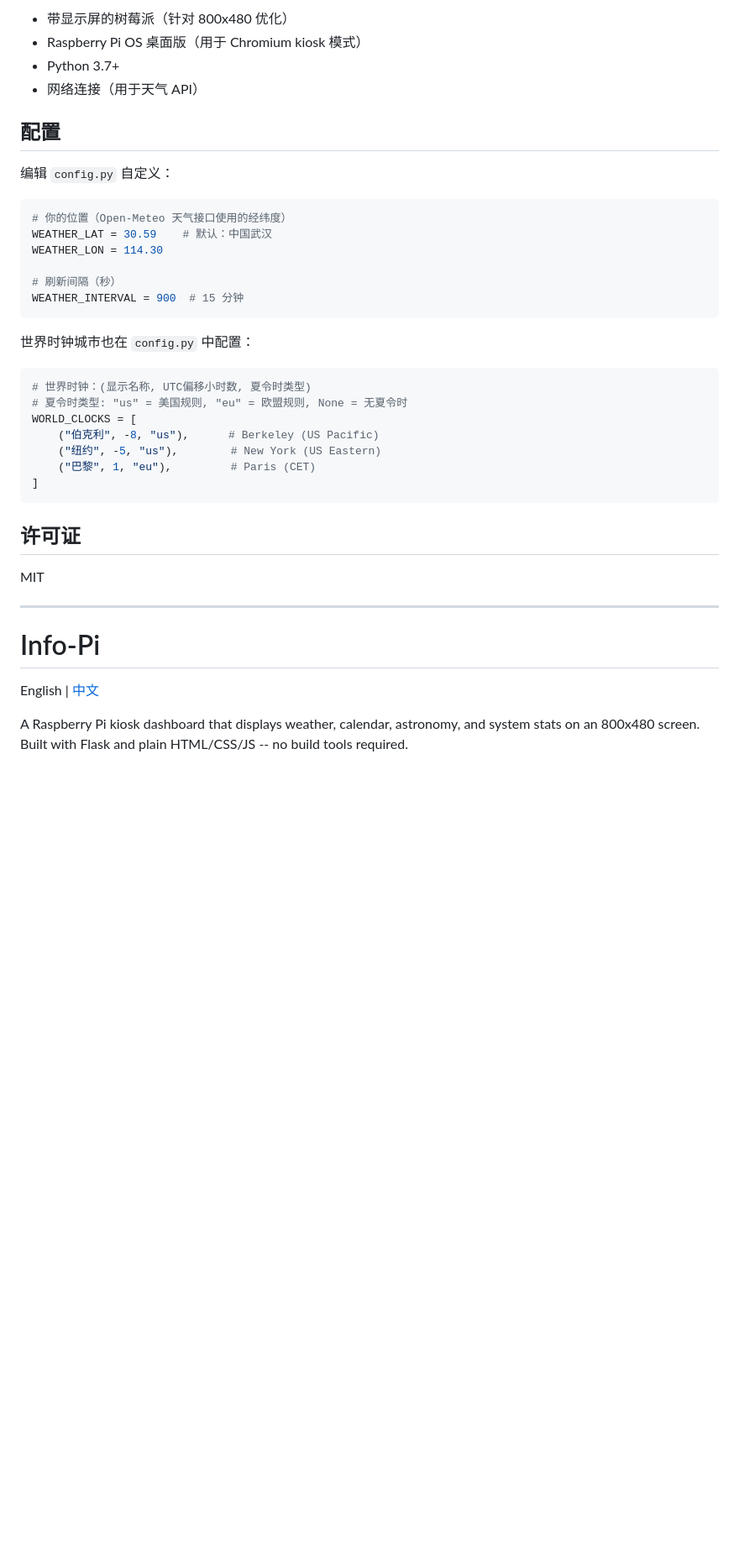
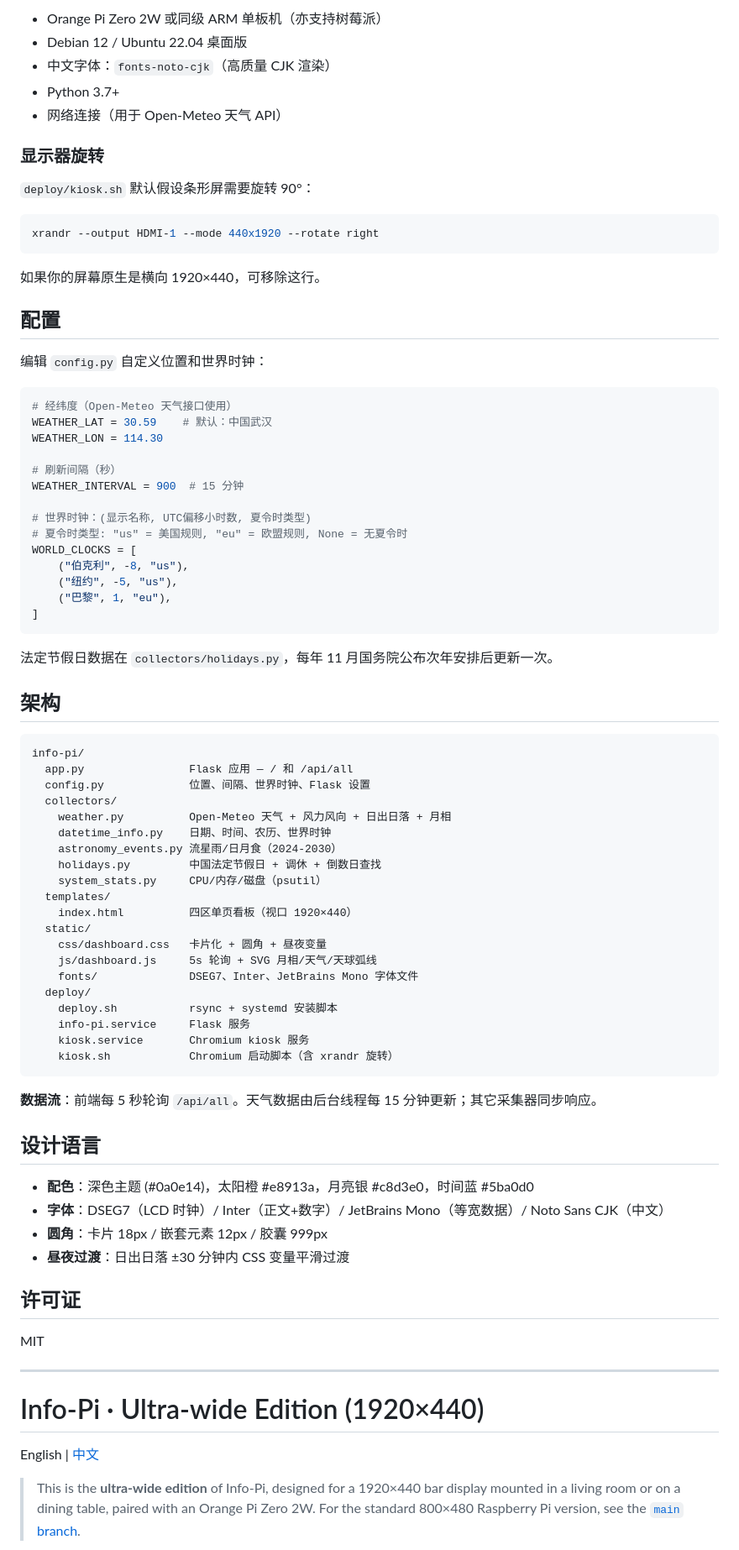
Before and after one commit to lxidea/info-pi, a Markdown page: README.md, the part around one of its changes. Shown at 84% size. Rendered like a GitHub page; blank space fills up the shorter version.

````diff
--- a/README.md
+++ b/README.md
@@ -50,33 +72,76 @@ bash deploy/deploy.sh pi@<树莓派IP>
 
-- 带显示屏的树莓派（针对 800x480 优化）
-- Raspberry Pi OS 桌面版（用于 Chromium kiosk 模式）
+- Orange Pi Zero 2W 或同级 ARM 单板机（亦支持树莓派）
+- Debian 12 / Ubuntu 22.04 桌面版
+- 中文字体：`fonts-noto-cjk`（高质量 CJK 渲染）
 - Python 3.7+
-- 网络连接（用于天气 API）
+- 网络连接（用于 Open-Meteo 天气 API）
+
+### 显示器旋转
+
+`deploy/kiosk.sh` 默认假设条形屏需要旋转 90°：
+
+```bash
+xrandr --output HDMI-1 --mode 440x1920 --rotate right
+```
+
+如果你的屏幕原生是横向 1920×440，可移除这行。
 
 ## 配置
 
-编辑 `config.py` 自定义：
+编辑 `config.py` 自定义位置和世界时钟：
 
 ```python
-# 你的位置（Open-Meteo 天气接口使用的经纬度）
+# 经纬度（Open-Meteo 天气接口使用）
 WEATHER_LAT = 30.59    # 默认：中国武汉
 WEATHER_LON = 114.30
 
 # 刷新间隔（秒）
 WEATHER_INTERVAL = 900  # 15 分钟
-```
 
-世界时钟城市也在 `config.py` 中配置：
-
-```python
 # 世界时钟：(显示名称, UTC偏移小时数, 夏令时类型)
 # 夏令时类型: "us" = 美国规则, "eu" = 欧盟规则, None = 无夏令时
 WORLD_CLOCKS = [
-    ("伯克利", -8, "us"),      # Berkeley (US Pacific)
-    ("纽约", -5, "us"),        # New York (US Eastern)
-    ("巴黎", 1, "eu"),         # Paris (CET)
+    ("伯克利", -8, "us"),
+    ("纽约", -5, "us"),
+    ("巴黎", 1, "eu"),
 ]
 ```
+
+法定节假日数据在 `collectors/holidays.py`，每年 11 月国务院公布次年安排后更新一次。
+
+## 架构
+
+```
+info-pi/
+  app.py                Flask 应用 — / 和 /api/all
+  config.py             位置、间隔、世界时钟、Flask 设置
+  collectors/
+    weather.py          Open-Meteo 天气 + 风力风向 + 日出日落 + 月相
+    datetime_info.py    日期、时间、农历、世界时钟
+    astronomy_events.py 流星雨/日月食（2024-2030）
+    holidays.py         中国法定节假日 + 调休 + 倒数日查找
+    system_stats.py     CPU/内存/磁盘（psutil）
+  templates/
+    index.html          四区单页看板（视口 1920×440）
+  static/
+    css/dashboard.css   卡片化 + 圆角 + 昼夜变量
+    js/dashboard.js     5s 轮询 + SVG 月相/天气/天球弧线
+    fonts/              DSEG7、Inter、JetBrains Mono 字体文件
+  deploy/
+    deploy.sh           rsync + systemd 安装脚本
+    info-pi.service     Flask 服务
+    kiosk.service       Chromium kiosk 服务
+    kiosk.sh            Chromium 启动脚本（含 xrandr 旋转）
+```
+
+**数据流**：前端每 5 秒轮询 `/api/all`。天气数据由后台线程每 15 分钟更新；其它采集器同步响应。
+
+## 设计语言
+
+- **配色**：深色主题 (#0a0e14)，太阳橙 #e8913a，月亮银 #c8d3e0，时间蓝 #5ba0d0
+- **字体**：DSEG7（LCD 时钟）/ Inter（正文+数字）/ JetBrains Mono（等宽数据）/ Noto Sans CJK（中文）
+- **圆角**：卡片 18px / 嵌套元素 12px / 胶囊 999px
+- **昼夜过渡**：日出日落 ±30 分钟内 CSS 变量平滑过渡
 
 ## 许可证
 
@@ -86,5 +151,5 @@ MIT
 
 <a id="english"></a>
 
-# Info-Pi
+# Info-Pi · Ultra-wide Edition (1920×440)
 
@@ -92,3 +157,5 @@ English | [中文](#info-pi)
 
-A Raspberry Pi kiosk dashboard that displays weather, calendar, astronomy, and system stats on an 800x480 screen. Built with Flask and plain HTML/CSS/JS -- no build tools required.
+> This is the **ultra-wide edition** of Info-Pi, designed for a 1920×440 bar display
+> mounted in a living room or on a dining table, paired with an Orange Pi Zero 2W.
+> For the standard 800×480 Raspberry Pi version, see the [`main` branch](https://github.com/lxidea/info-pi/tree/main).
 
````
Also changed, not shown: other parts of README.md (+108 -91 lines), screenshot.png.
